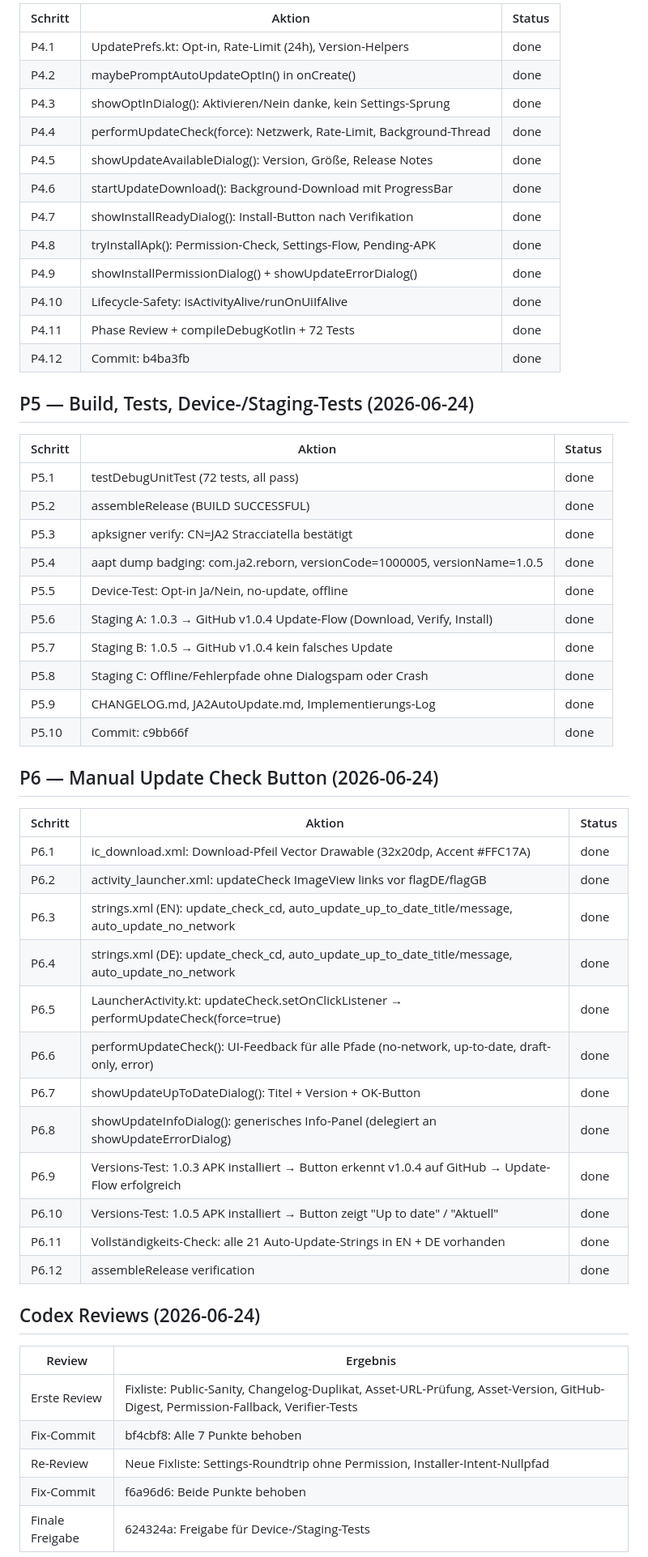
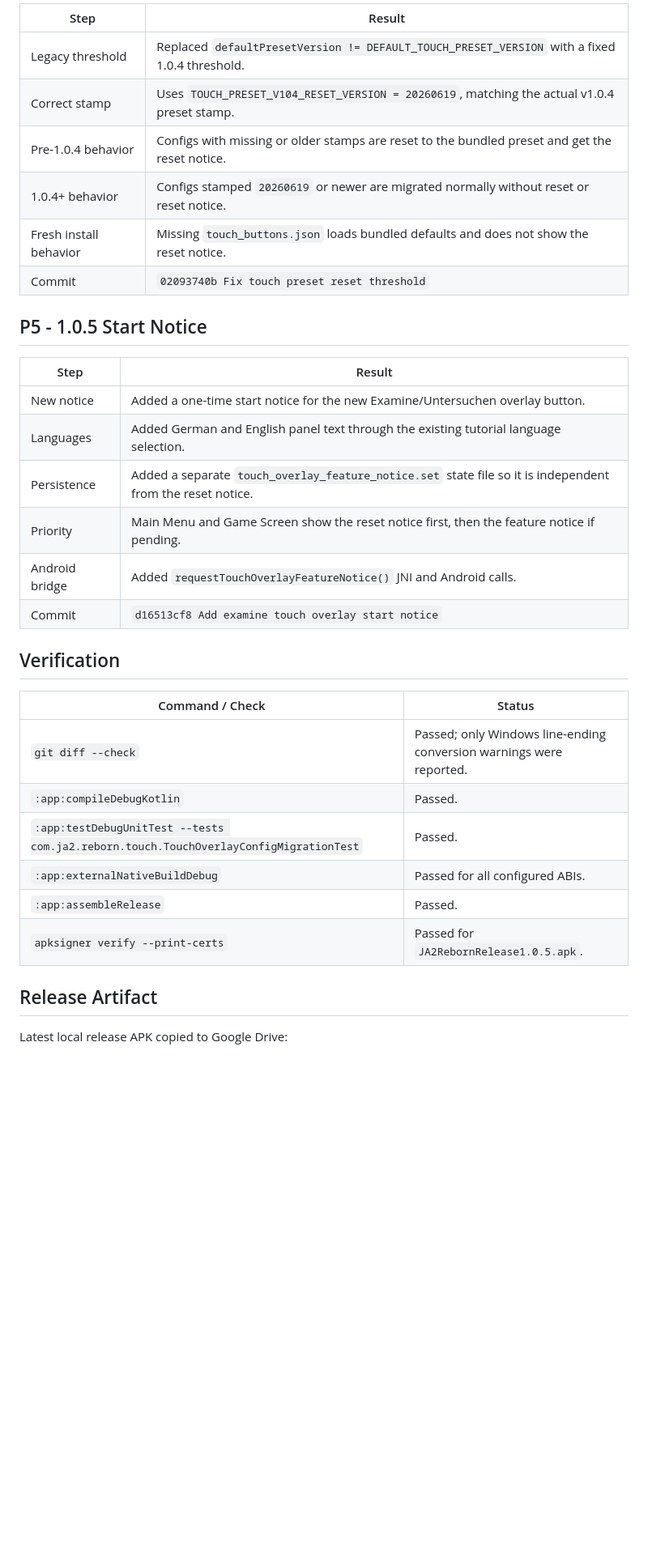
Before and after one commit to PhishyOne/JA2-Reborn, a Markdown page: docs/JA2_ANDROID_TODO_IMPLEMENTATION_LOG.md, the part around one of its changes. Shown at 81% size. Drawn GitHub-style; blank space fills up the shorter version.

Commit message:
Clean up Android 1.0.5 release log

```diff
--- a/docs/JA2_ANDROID_TODO_IMPLEMENTATION_LOG.md
+++ b/docs/JA2_ANDROID_TODO_IMPLEMENTATION_LOG.md
@@ -49,58 +38,36 @@ Branch: `experimental` | Stand: 2026-06-24
 
-| Schritt | Aktion | Status |
-|---------|--------|--------|
-| P4.1 | UpdatePrefs.kt: Opt-in, Rate-Limit (24h), Version-Helpers | done |
-| P4.2 | maybePromptAutoUpdateOptIn() in onCreate() | done |
-| P4.3 | showOptInDialog(): Aktivieren/Nein danke, kein Settings-Sprung | done |
-| P4.4 | performUpdateCheck(force): Netzwerk, Rate-Limit, Background-Thread | done |
-| P4.5 | showUpdateAvailableDialog(): Version, Größe, Release Notes | done |
-| P4.6 | startUpdateDownload(): Background-Download mit ProgressBar | done |
-| P4.7 | showInstallReadyDialog(): Install-Button nach Verifikation | done |
-| P4.8 | tryInstallApk(): Permission-Check, Settings-Flow, Pending-APK | done |
-| P4.9 | showInstallPermissionDialog() + showUpdateErrorDialog() | done |
-| P4.10 | Lifecycle-Safety: isActivityAlive/runOnUiIfAlive | done |
-| P4.11 | Phase Review + compileDebugKotlin + 72 Tests | done |
-| P4.12 | Commit: b4ba3fb | done |
+| Step | Result |
+|------|--------|
+| Legacy threshold | Replaced `defaultPresetVersion != DEFAULT_TOUCH_PRESET_VERSION` with a fixed 1.0.4 threshold. |
+| Correct stamp | Uses `TOUCH_PRESET_V104_RESET_VERSION = 20260619`, matching the actual v1.0.4 preset stamp. |
+| Pre-1.0.4 behavior | Configs with missing or older stamps are reset to the bundled preset and get the reset notice. |
+| 1.0.4+ behavior | Configs stamped `20260619` or newer are migrated normally without reset or reset notice. |
+| Fresh install behavior | Missing `touch_buttons.json` loads bundled defaults and does not show the reset notice. |
+| Commit | `02093740b Fix touch preset reset threshold` |
 
-## P5 — Build, Tests, Device-/Staging-Tests (2026-06-24)
+## P5 - 1.0.5 Start Notice
 
-| Schritt | Aktion | Status |
-|---------|--------|--------|
-| P5.1 | testDebugUnitTest (72 tests, all pass) | done |
-| P5.2 | assembleRelease (BUILD SUCCESSFUL) | done |
-| P5.3 | apksigner verify: CN=JA2 Stracciatella bestätigt | done |
-| P5.4 | aapt dump badging: com.ja2.reborn, versionCode=1000005, versionName=1.0.5 | done |
-| P5.5 | Device-Test: Opt-in Ja/Nein, no-update, offline | done |
-| P5.6 | Staging A: 1.0.3 → GitHub v1.0.4 Update-Flow (Download, Verify, Install) | done |
-| P5.7 | Staging B: 1.0.5 → GitHub v1.0.4 kein falsches Update | done |
-| P5.8 | Staging C: Offline/Fehlerpfade ohne Dialogspam oder Crash | done |
-| P5.9 | CHANGELOG.md, JA2AutoUpdate.md, Implementierungs-Log | done |
-| P5.10 | Commit: c9bb66f | done |
+| Step | Result |
+|------|--------|
+| New notice | Added a one-time start notice for the new Examine/Untersuchen overlay button. |
+| Languages | Added German and English panel text through the existing tutorial language selection. |
+| Persistence | Added a separate `touch_overlay_feature_notice.set` state file so it is independent from the reset notice. |
+| Priority | Main Menu and Game Screen show the reset notice first, then the feature notice if pending. |
+| Android bridge | Added `requestTouchOverlayFeatureNotice()` JNI and Android calls. |
+| Commit | `d16513cf8 Add examine touch overlay start notice` |
 
-## P6 — Manual Update Check Button (2026-06-24)
+## Verification
 
-| Schritt | Aktion | Status |
-|---------|--------|--------|
-| P6.1 | ic_download.xml: Download-Pfeil Vector Drawable (32x20dp, Accent #FFC17A) | done |
-| P6.2 | activity_launcher.xml: updateCheck ImageView links vor flagDE/flagGB | done |
-| P6.3 | strings.xml (EN): update_check_cd, auto_update_up_to_date_title/message, auto_update_no_network | done |
-| P6.4 | strings.xml (DE): update_check_cd, auto_update_up_to_date_title/message, auto_update_no_network | done |
-| P6.5 | LauncherActivity.kt: updateCheck.setOnClickListener → performUpdateCheck(force=true) | done |
-| P6.6 | performUpdateCheck(): UI-Feedback für alle Pfade (no-network, up-to-date, draft-only, error) | done |
-| P6.7 | showUpdateUpToDateDialog(): Titel + Version + OK-Button | done |
-| P6.8 | showUpdateInfoDialog(): generisches Info-Panel (delegiert an showUpdateErrorDialog) | done |
-| P6.9 | Versions-Test: 1.0.3 APK installiert → Button erkennt v1.0.4 auf GitHub → Update-Flow erfolgreich | done |
-| P6.10 | Versions-Test: 1.0.5 APK installiert → Button zeigt "Up to date" / "Aktuell" | done |
-| P6.11 | Vollständigkeits-Check: alle 21 Auto-Update-Strings in EN + DE vorhanden | done |
-| P6.12 | assembleRelease verification | done |
+| Command / Check | Status |
+|-----------------|--------|
+| `git diff --check` | Passed; only Windows line-ending conversion warnings were reported. |
+| `:app:compileDebugKotlin` | Passed. |
+| `:app:testDebugUnitTest --tests com.ja2.reborn.touch.TouchOverlayConfigMigrationTest` | Passed. |
+| `:app:externalNativeBuildDebug` | Passed for all configured ABIs. |
+| `:app:assembleRelease` | Passed. |
+| `apksigner verify --print-certs` | Passed for `JA2RebornRelease1.0.5.apk`. |
 
-## Codex Reviews (2026-06-24)
+## Release Artifact
 
-| Review | Ergebnis |
-|--------|---------|
-| Erste Review | Fixliste: Public-Sanity, Changelog-Duplikat, Asset-URL-Prüfung, Asset-Version, GitHub-Digest, Permission-Fallback, Verifier-Tests |
-| Fix-Commit | bf4cbf8: Alle 7 Punkte behoben |
-| Re-Review | Neue Fixliste: Settings-Roundtrip ohne Permission, Installer-Intent-Nullpfad |
-| Fix-Commit | f6a96d6: Beide Punkte behoben |
-| Finale Freigabe | 624324a: Freigabe für Device-/Staging-Tests |
+Latest local release APK copied to Google Drive:
 
```
Also changed, not shown: other parts of docs/JA2_ANDROID_TODO_IMPLEMENTATION_LOG.md (+42 -47 lines).
